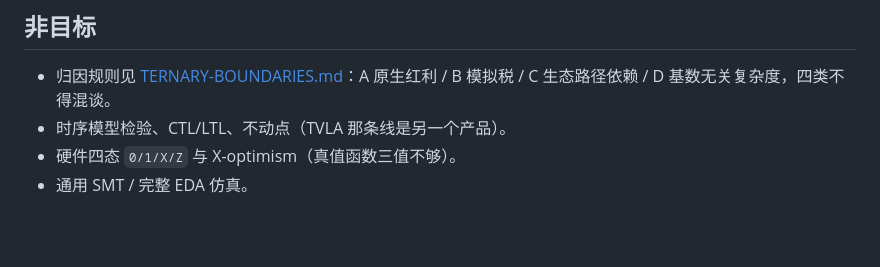
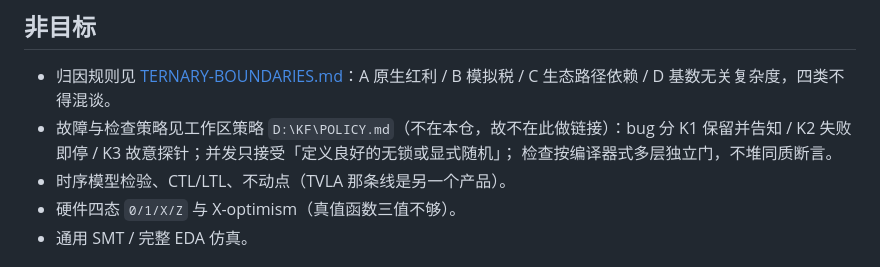
Before and after one commit to bamboo-echo/trit, a Markdown page: docs/DESIGN.md, the part around the change. GitHub-like rendering; blank space fills up the shorter version.

Commit message:
docs: DESIGN 指向工作区策略 POLICY（故障分级/并发/检查多样性） (#134)
Co-authored-by: bfxh <bfxh@users.noreply.github.com>

```diff
--- a/docs/DESIGN.md
+++ b/docs/DESIGN.md
@@ -65,6 +65,9 @@
 
 - 归因规则见 [TERNARY-BOUNDARIES.md](TERNARY-BOUNDARIES.md)：A 原生红利 / B 模拟税 /
   C 生态路径依赖 / D 基数无关复杂度，四类不得混谈。
+- 故障与检查策略见工作区策略 `D:\KF\POLICY.md`（不在本仓，故不在此做链接）：bug 分
+  K1 保留并告知 / K2 失败即停 / K3 故意探针；并发只接受「定义良好的无锁或显式随机」；
+  检查按编译器式多层独立门，不堆同质断言。
 - 时序模型检验、CTL/LTL、不动点（TVLA 那条线是另一个产品）。
 - 硬件四态 `0/1/X/Z` 与 X-optimism（真值函数三值不够）。
 - 通用 SMT / 完整 EDA 仿真。
```
